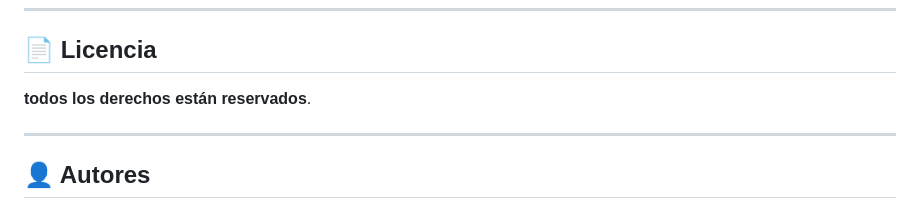
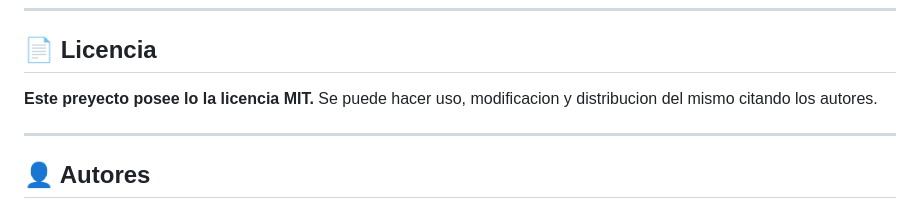
Before and after one commit to Estebanh0620/Splendorumng, a Markdown page: README.md, the part around the change. GitHub-like rendering.

```diff
--- a/README.md
+++ b/README.md
@@ -91,7 +91,8 @@ python -m http.server 5500
 ---
 
 ## 📄 Licencia
-**todos los derechos están reservados**.
+**Este preyecto posee lo la licencia MIT.**
+Se puede hacer uso, modificacion y distribucion del mismo citando los autores.
 
 ---
 
```
